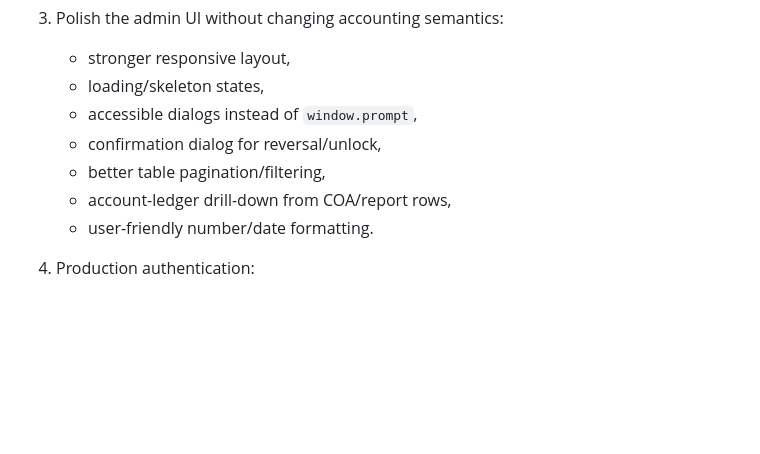
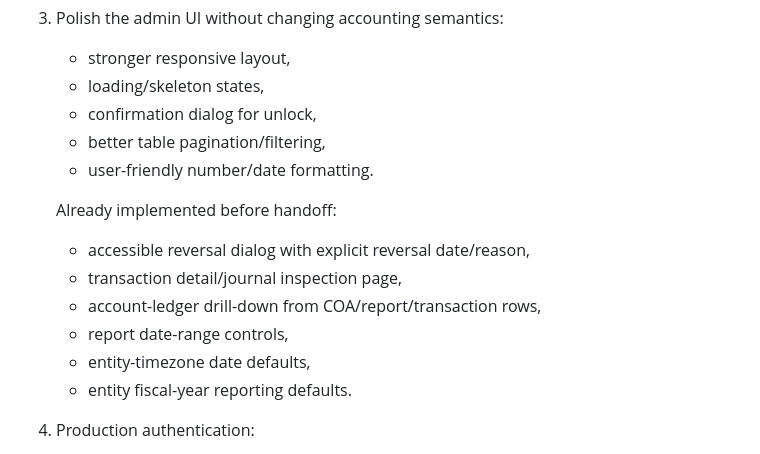
Before and after one commit to profora/myankafe-finance, a Markdown page: docs/CURSOR_HANDOFF.md, the part around the change. GitHub-like rendering; blank space fills up the shorter version.

Commit message:
docs: refresh Cursor handoff after expanded implementation

```diff
--- a/docs/CURSOR_HANDOFF.md
+++ b/docs/CURSOR_HANDOFF.md
@@ -90,11 +90,17 @@ Do not merge if those checks are red.
 3. Polish the admin UI without changing accounting semantics:
    - stronger responsive layout,
    - loading/skeleton states,
-   - accessible dialogs instead of `window.prompt`,
-   - confirmation dialog for reversal/unlock,
+   - confirmation dialog for unlock,
    - better table pagination/filtering,
-   - account-ledger drill-down from COA/report rows,
    - user-friendly number/date formatting.
+
+   Already implemented before handoff:
+   - accessible reversal dialog with explicit reversal date/reason,
+   - transaction detail/journal inspection page,
+   - account-ledger drill-down from COA/report/transaction rows,
+   - report date-range controls,
+   - entity-timezone date defaults,
+   - entity fiscal-year reporting defaults.
 
 4. Production authentication:
    - replace the dev header boundary with the chosen private admin authentication mechanism,
```
